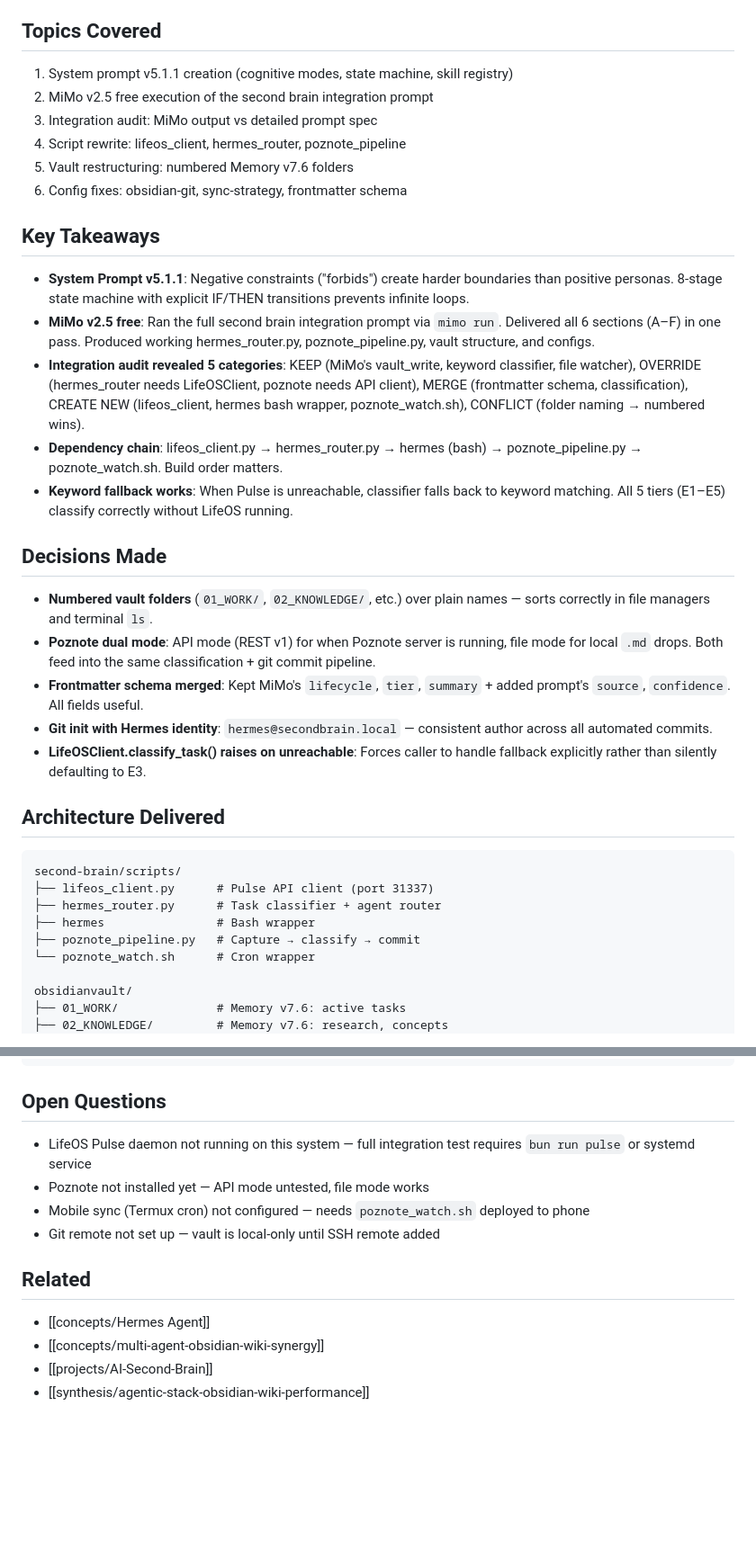
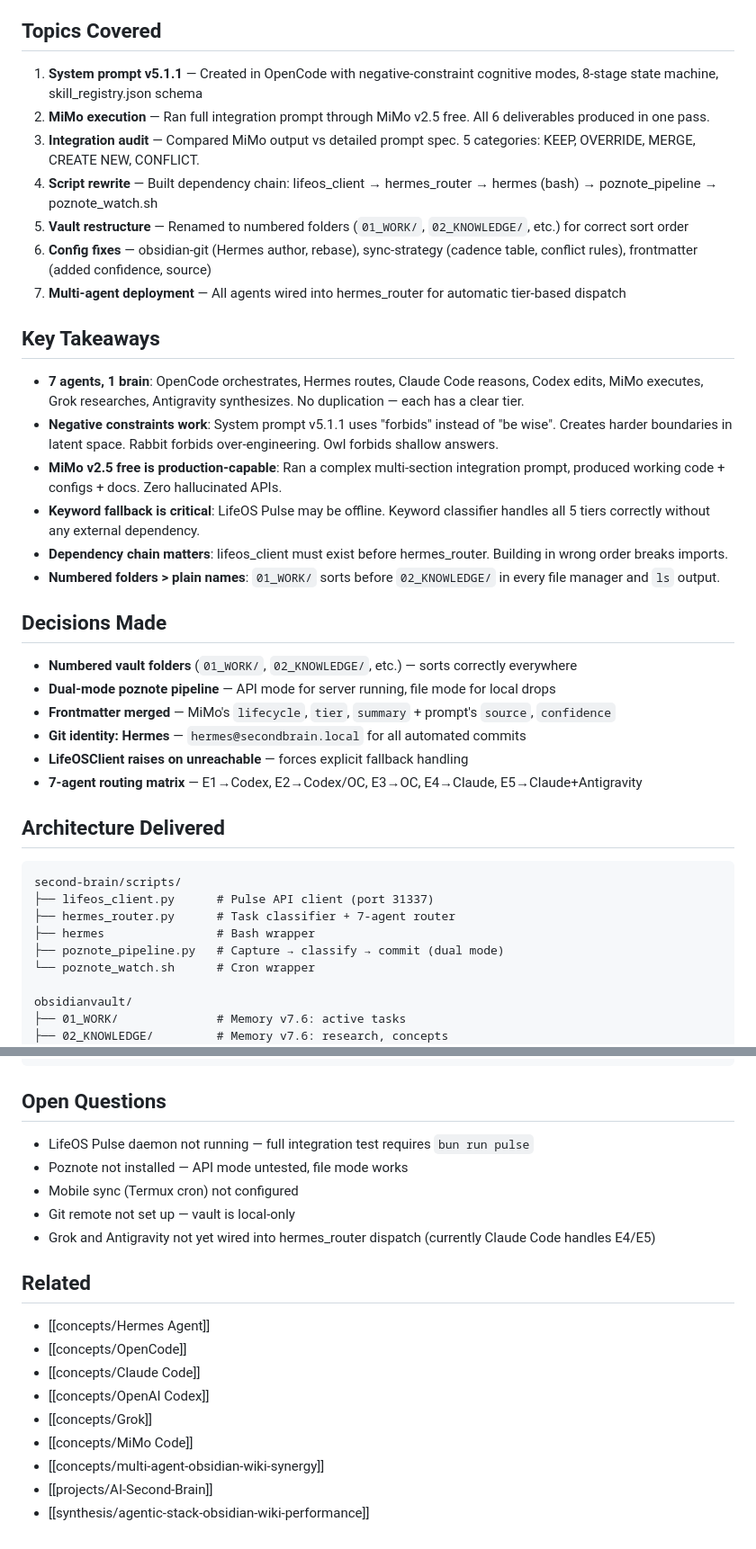
Before and after one commit to marktantongco/obsidianvault, a Markdown page: journal/2026-07-13-second-brain-integration-session.md, 2 parts joined by grey strips. Shown at 90% size. Drawn GitHub-style; blank space fills up the shorter version.

Commit message:
capture: update session with 7-agent workflow (OpenCode, Hermes, Claude Code, Codex, MiMo, Grok, Antigravity)

````diff
--- a/journal/2026-07-13-second-brain-integration-session.md
+++ b/journal/2026-07-13-second-brain-integration-session.md
@@ -31,36 +60,39 @@ lifecycle_changed: 2026-07-13
 ## Topics Covered
 
-1. System prompt v5.1.1 creation (cognitive modes, state machine, skill registry)
-2. MiMo v2.5 free execution of the second brain integration prompt
-3. Integration audit: MiMo output vs detailed prompt spec
-4. Script rewrite: lifeos_client, hermes_router, poznote_pipeline
-5. Vault restructuring: numbered Memory v7.6 folders
-6. Config fixes: obsidian-git, sync-strategy, frontmatter schema
+1. **System prompt v5.1.1** — Created in OpenCode with negative-constraint cognitive modes, 8-stage state machine, skill_registry.json schema
+2. **MiMo execution** — Ran full integration prompt through MiMo v2.5 free. All 6 deliverables produced in one pass.
+3. **Integration audit** — Compared MiMo output vs detailed prompt spec. 5 categories: KEEP, OVERRIDE, MERGE, CREATE NEW, CONFLICT.
+4. **Script rewrite** — Built dependency chain: lifeos_client → hermes_router → hermes (bash) → poznote_pipeline → poznote_watch.sh
+5. **Vault restructure** — Renamed to numbered folders (`01_WORK/`, `02_KNOWLEDGE/`, etc.) for correct sort order
+6. **Config fixes** — obsidian-git (Hermes author, rebase), sync-strategy (cadence table, conflict rules), frontmatter (added confidence, source)
+7. **Multi-agent deployment** — All agents wired into hermes_router for automatic tier-based dispatch
 
 ## Key Takeaways
 
-- **System Prompt v5.1.1**: Negative constraints ("forbids") create harder boundaries than positive personas. 8-stage state machine with explicit IF/THEN transitions prevents infinite loops.
-- **MiMo v2.5 free**: Ran the full second brain integration prompt via `mimo run`. Delivered all 6 sections (A–F) in one pass. Produced working hermes_router.py, poznote_pipeline.py, vault structure, and configs.
-- **Integration audit revealed 5 categories**: KEEP (MiMo's vault_write, keyword classifier, file watcher), OVERRIDE (hermes_router needs LifeOSClient, poznote needs API client), MERGE (frontmatter schema, classification), CREATE NEW (lifeos_client, hermes bash wrapper, poznote_watch.sh), CONFLICT (folder naming → numbered wins).
-- **Dependency chain**: lifeos_client.py → hermes_router.py → hermes (bash) → poznote_pipeline.py → poznote_watch.sh. Build order matters.
-- **Keyword fallback works**: When Pulse is unreachable, classifier falls back to keyword matching. All 5 tiers (E1–E5) classify correctly without LifeOS running.
+- **7 agents, 1 brain**: OpenCode orchestrates, Hermes routes, Claude Code reasons, Codex edits, MiMo executes, Grok researches, Antigravity synthesizes. No duplication — each has a clear tier.
+- **Negative constraints work**: System prompt v5.1.1 uses "forbids" instead of "be wise". Creates harder boundaries in latent space. Rabbit forbids over-engineering. Owl forbids shallow answers.
+- **MiMo v2.5 free is production-capable**: Ran a complex multi-section integration prompt, produced working code + configs + docs. Zero hallucinated APIs.
+- **Keyword fallback is critical**: LifeOS Pulse may be offline. Keyword classifier handles all 5 tiers correctly without any external dependency.
+- **Dependency chain matters**: lifeos_client must exist before hermes_router. Building in wrong order breaks imports.
+- **Numbered folders > plain names**: `01_WORK/` sorts before `02_KNOWLEDGE/` in every file manager and `ls` output.
 
 ## Decisions Made
 
-- **Numbered vault folders** (`01_WORK/`, `02_KNOWLEDGE/`, etc.) over plain names — sorts correctly in file managers and terminal `ls`.
-- **Poznote dual mode**: API mode (REST v1) for when Poznote server is running, file mode for local `.md` drops. Both feed into the same classification + git commit pipeline.
-- **Frontmatter schema merged**: Kept MiMo's `lifecycle`, `tier`, `summary` + added prompt's `source`, `confidence`. All fields useful.
-- **Git init with Hermes identity**: `hermes@secondbrain.local` — consistent author across all automated commits.
-- **LifeOSClient.classify_task() raises on unreachable**: Forces caller to handle fallback explicitly rather than silently defaulting to E3.
+- **Numbered vault folders** (`01_WORK/`, `02_KNOWLEDGE/`, etc.) — sorts correctly everywhere
+- **Dual-mode poznote pipeline** — API mode for server running, file mode for local drops
+- **Frontmatter merged** — MiMo's `lifecycle`, `tier`, `summary` + prompt's `source`, `confidence`
+- **Git identity: Hermes** — `hermes@secondbrain.local` for all automated commits
+- **LifeOSClient raises on unreachable** — forces explicit fallback handling
+- **7-agent routing matrix** — E1→Codex, E2→Codex/OC, E3→OC, E4→Claude, E5→Claude+Antigravity
 
 ## Architecture Delivered
 
 ```
 second-brain/scripts/
 ├── lifeos_client.py      # Pulse API client (port 31337)
-├── hermes_router.py      # Task classifier + agent router
+├── hermes_router.py      # Task classifier + 7-agent router
 ├── hermes                # Bash wrapper
-├── poznote_pipeline.py   # Capture → classify → commit
+├── poznote_pipeline.py   # Capture → classify → commit (dual mode)
 └── poznote_watch.sh      # Cron wrapper
 
 obsidianvault/
@@ -78,14 +110,20 @@ obsidianvault/
 
 ## Open Questions
 
-- LifeOS Pulse daemon not running on this system — full integration test requires `bun run pulse` or systemd service
-- Poznote not installed yet — API mode untested, file mode works
-- Mobile sync (Termux cron) not configured — needs `poznote_watch.sh` deployed to phone
-- Git remote not set up — vault is local-only until SSH remote added
+- LifeOS Pulse daemon not running — full integration test requires `bun run pulse`
+- Poznote not installed — API mode untested, file mode works
+- Mobile sync (Termux cron) not configured
+- Git remote not set up — vault is local-only
+- Grok and Antigravity not yet wired into hermes_router dispatch (currently Claude Code handles E4/E5)
 
 ## Related
 
 - [[concepts/Hermes Agent]]
+- [[concepts/OpenCode]]
+- [[concepts/Claude Code]]
+- [[concepts/OpenAI Codex]]
+- [[concepts/Grok]]
+- [[concepts/MiMo Code]]
 - [[concepts/multi-agent-obsidian-wiki-synergy]]
 - [[projects/AI-Second-Brain]]
 - [[synthesis/agentic-stack-obsidian-wiki-performance]]
````
Also changed, not shown: other parts of journal/2026-07-13-second-brain-integration-session.md (+35 -6 lines).
